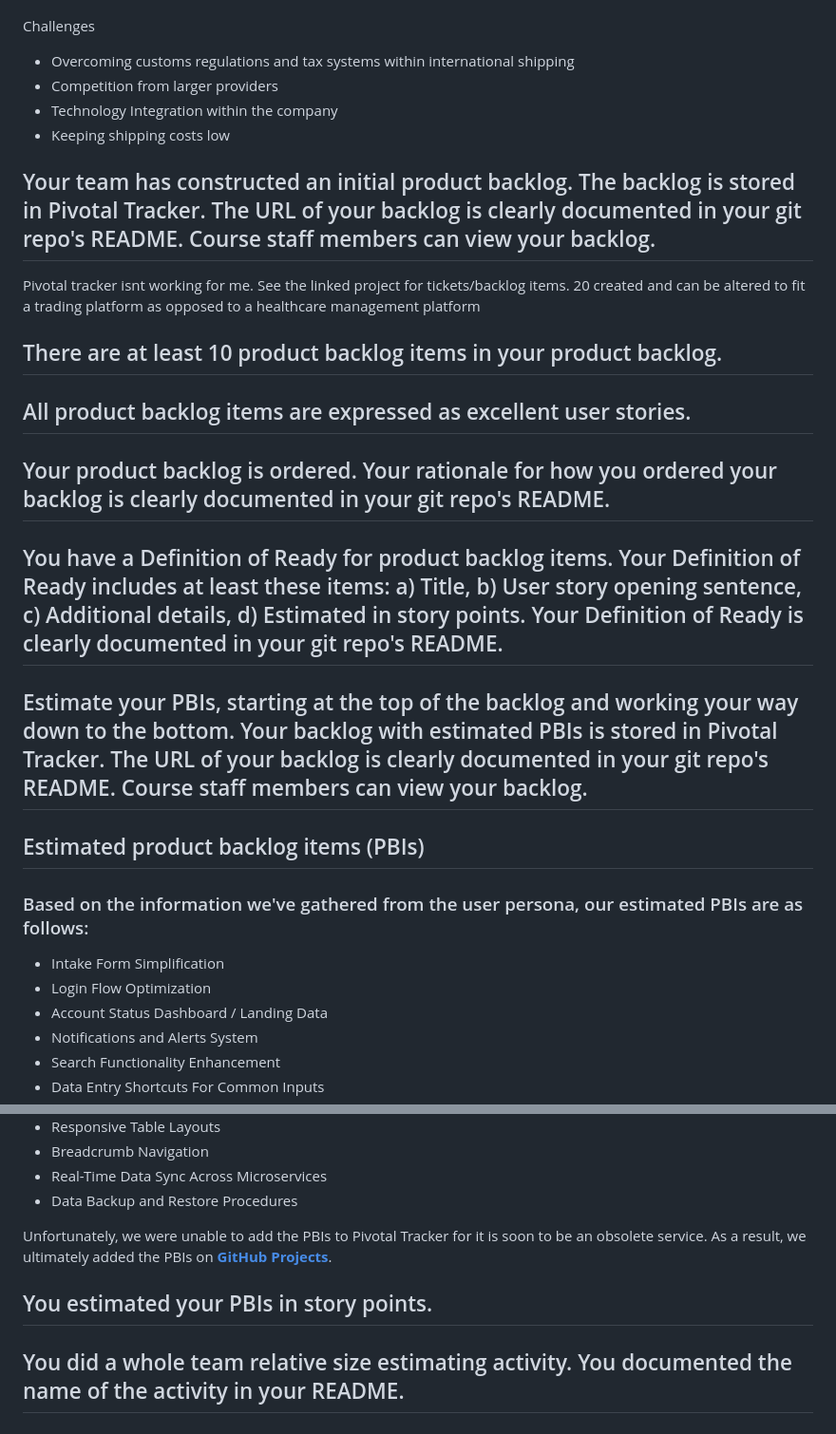
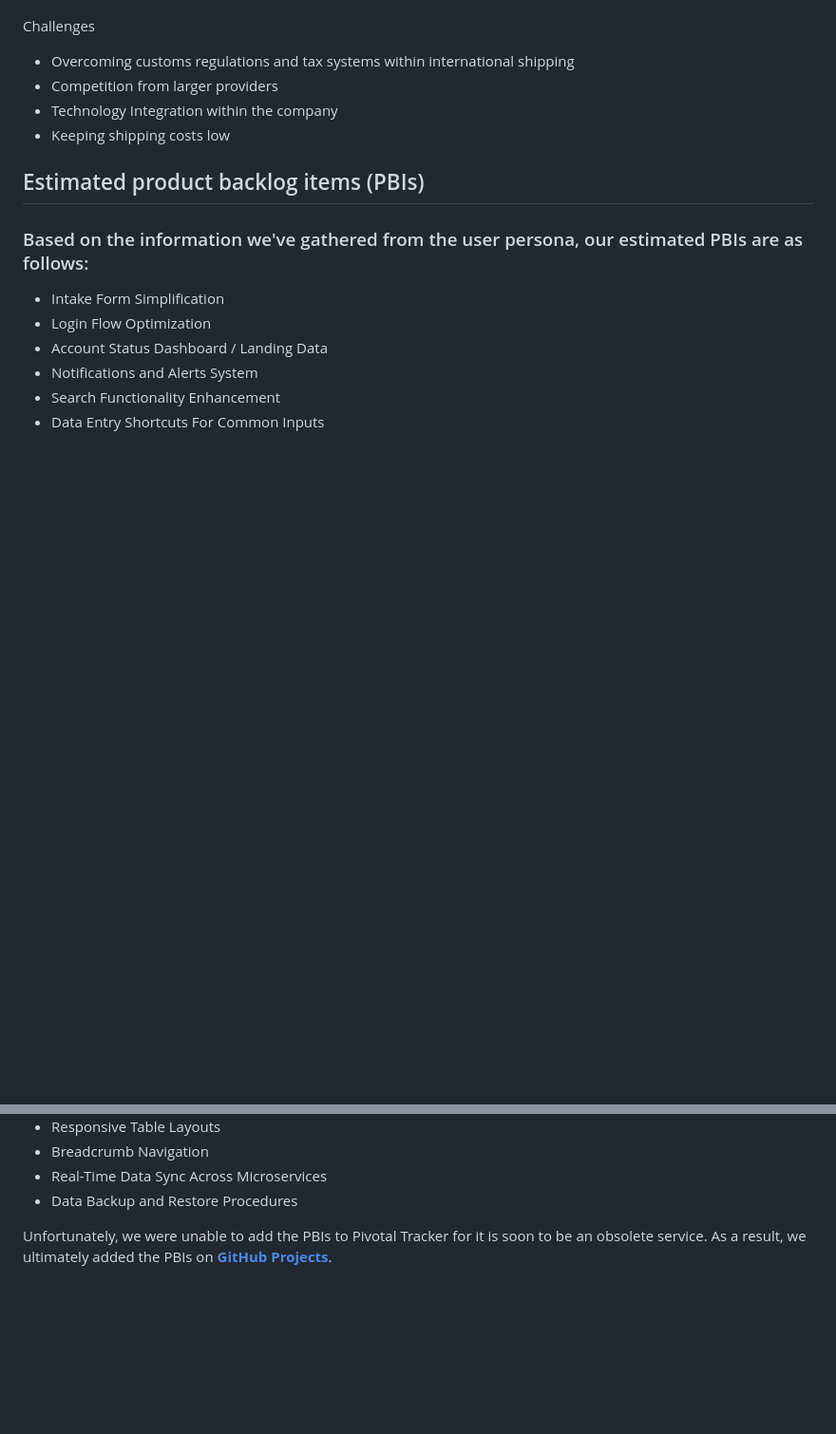
Before and after one commit to dhruvilk/CS673, a Markdown page: README.md, 2 parts joined by grey strips. Shown at 95% size. Rendered like a GitHub page; blank space fills up the shorter version.

```diff
--- a/README.md
+++ b/README.md
@@ -73,19 +73,6 @@ Challenges
 - Technology Integration within the company
 - Keeping shipping costs low
 
-## Your team has constructed an initial product backlog. The backlog is stored in Pivotal Tracker. The URL of your backlog is clearly documented in your git repo's README. Course staff members can view your backlog.
-Pivotal tracker isnt working for me. See the linked project for tickets/backlog items. 20 created and can be altered to fit a trading platform as opposed to a healthcare management platform
-
-## There are at least 10 product backlog items in your product backlog.
-
-## All product backlog items are expressed as excellent user stories.
-
-## Your product backlog is ordered. Your rationale for how you ordered your backlog is clearly documented in your git repo's README.
-
-## You have a Definition of Ready for product backlog items. Your Definition of Ready includes at least these items: a) Title, b) User story opening sentence, c) Additional details, d) Estimated in story points. Your Definition of Ready is clearly documented in your git repo's README.
-
-## Estimate your PBIs, starting at the top of the backlog and working your way down to the bottom. Your backlog with estimated PBIs is stored in Pivotal Tracker. The URL of your backlog is clearly documented in your git repo's README. Course staff members can view your backlog.
-
 ## Estimated product backlog items (PBIs)
 ### Based on the information we've gathered from the user persona, our estimated PBIs are as follows:
 - Intake Form Simplification
@@ -100,7 +87,3 @@ Pivotal tracker isnt working for me. See the linked project for tickets/backlog
 - Data Backup and Restore Procedures
 
 Unfortunately, we were unable to add the PBIs to Pivotal Tracker for it is soon to be an obsolete service. As a result, we ultimately added the PBIs on [**GitHub Projects**](https://github.com/users/dhruvilk/projects/1).
-
-## You estimated your PBIs in story points.
-
-## You did a whole team relative size estimating activity. You documented the name of the activity in your README.
```
Also changed, not shown: other parts of README.md (+3 -3 lines).
